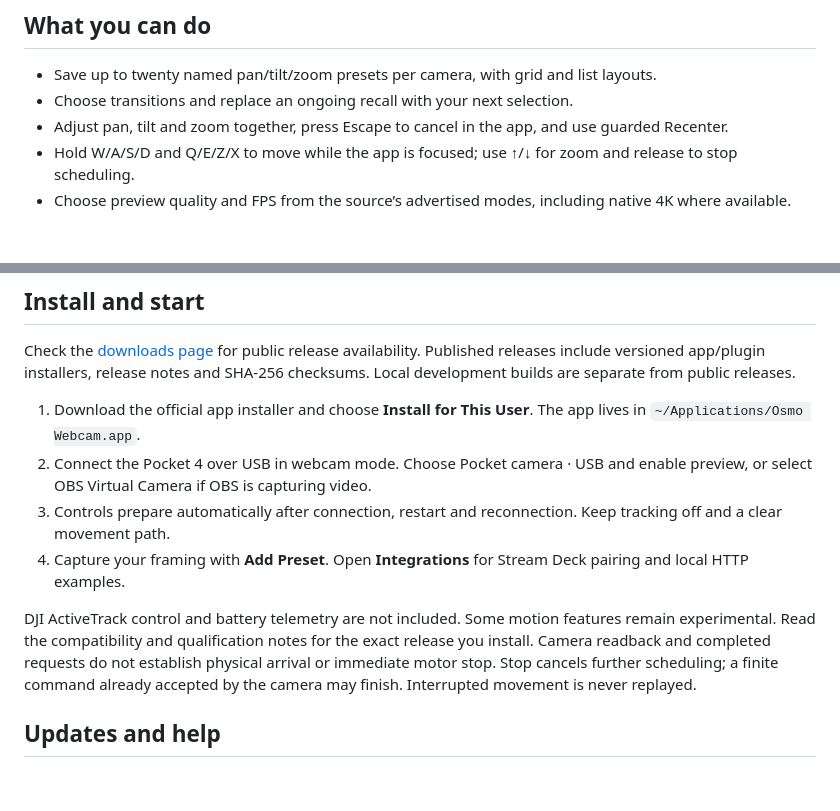
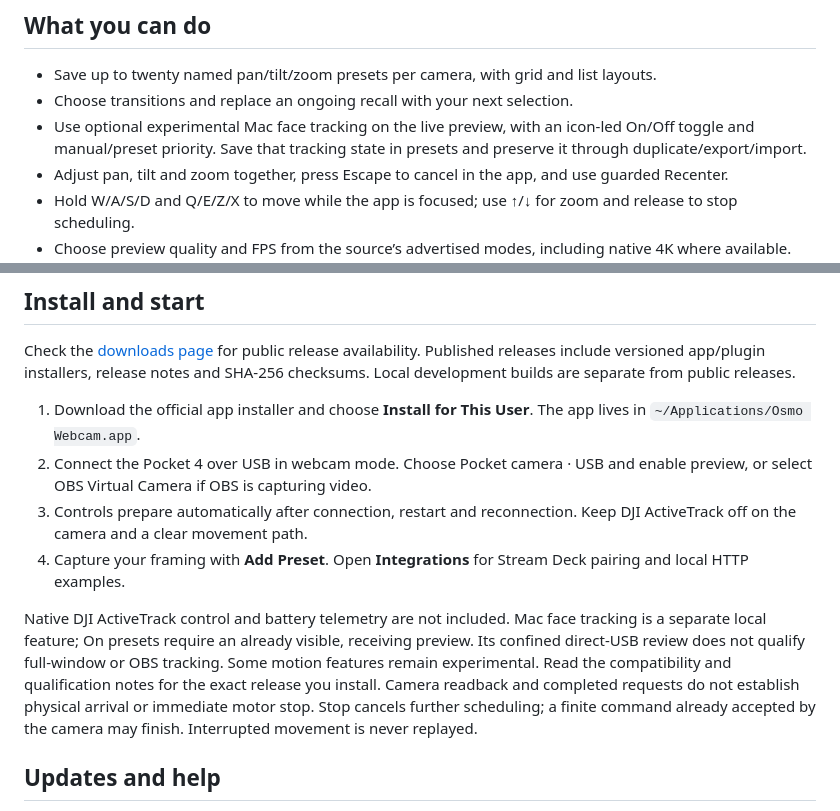
Before and after one commit to Cokser/osmo-webcam-releases, a Markdown page: README.md, 2 parts joined by grey strips. GitHub-like rendering; blank space fills up the shorter version.

Commit message:
Document Mac face tracking in Osmo Webcam 1.1.0

```diff
--- a/README.md
+++ b/README.md
@@ -12,6 +12,7 @@ USB pan, tilt and zoom controls for Osmo Pocket 4 on Mac. Save the camera angles
 
 - Save up to twenty named pan/tilt/zoom presets per camera, with grid and list layouts.
 - Choose transitions and replace an ongoing recall with your next selection.
+- Use optional experimental Mac face tracking on the live preview, with an icon-led On/Off toggle and manual/preset priority. Save that tracking state in presets and preserve it through duplicate/export/import.
 - Adjust pan, tilt and zoom together, press Escape to cancel in the app, and use guarded Recenter.
 - Hold W/A/S/D and Q/E/Z/X to move while the app is focused; use ↑/↓ for zoom and release to stop scheduling.
 - Choose preview quality and FPS from the source’s advertised modes, including native 4K where available. Preview off keeps those settings read-only while Ready controls remain available.
@@ -36,10 +37,10 @@ Check the [downloads page](https://cokser.github.io/osmo-webcam-releases/#downlo
 
 1. Download the official app installer and choose **Install for This User**. The app lives in `~/Applications/Osmo Webcam.app`.
 2. Connect the Pocket 4 over USB in webcam mode. Choose Pocket camera · USB and enable preview, or select OBS Virtual Camera if OBS is capturing video.
-3. Controls prepare automatically after connection, restart and reconnection. Keep tracking off and a clear movement path.
+3. Controls prepare automatically after connection, restart and reconnection. Keep DJI ActiveTrack off on the camera and a clear movement path.
 4. Capture your framing with **Add Preset**. Open **Integrations** for Stream Deck pairing and local HTTP examples.
 
-DJI ActiveTrack control and battery telemetry are not included. Some motion features remain experimental. Read the compatibility and qualification notes for the exact release you install. Camera readback and completed requests do not establish physical arrival or immediate motor stop. Stop cancels further scheduling; a finite command already accepted by the camera may finish. Interrupted movement is never replayed.
+Native DJI ActiveTrack control and battery telemetry are not included. Mac face tracking is a separate local feature; On presets require an already visible, receiving preview. Its confined direct-USB review does not qualify full-window or OBS tracking. Some motion features remain experimental. Read the compatibility and qualification notes for the exact release you install. Camera readback and completed requests do not establish physical arrival or immediate motor stop. Stop cancels further scheduling; a finite command already accepted by the camera may finish. Interrupted movement is never replayed.
 
 ## Updates and help
 
```
